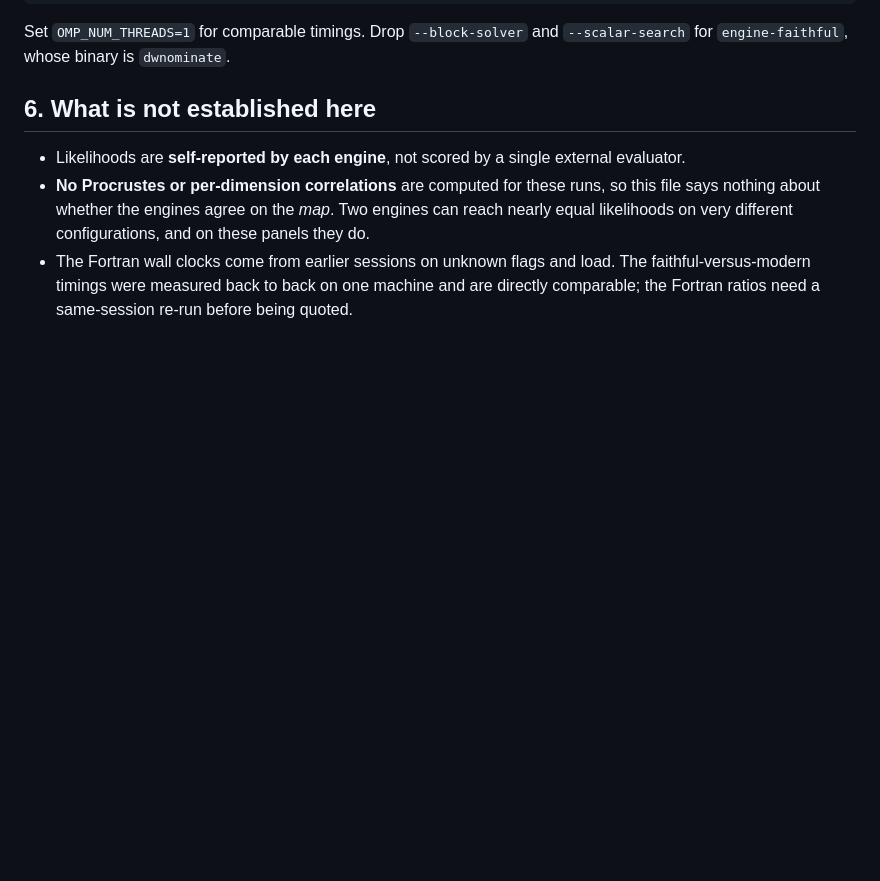
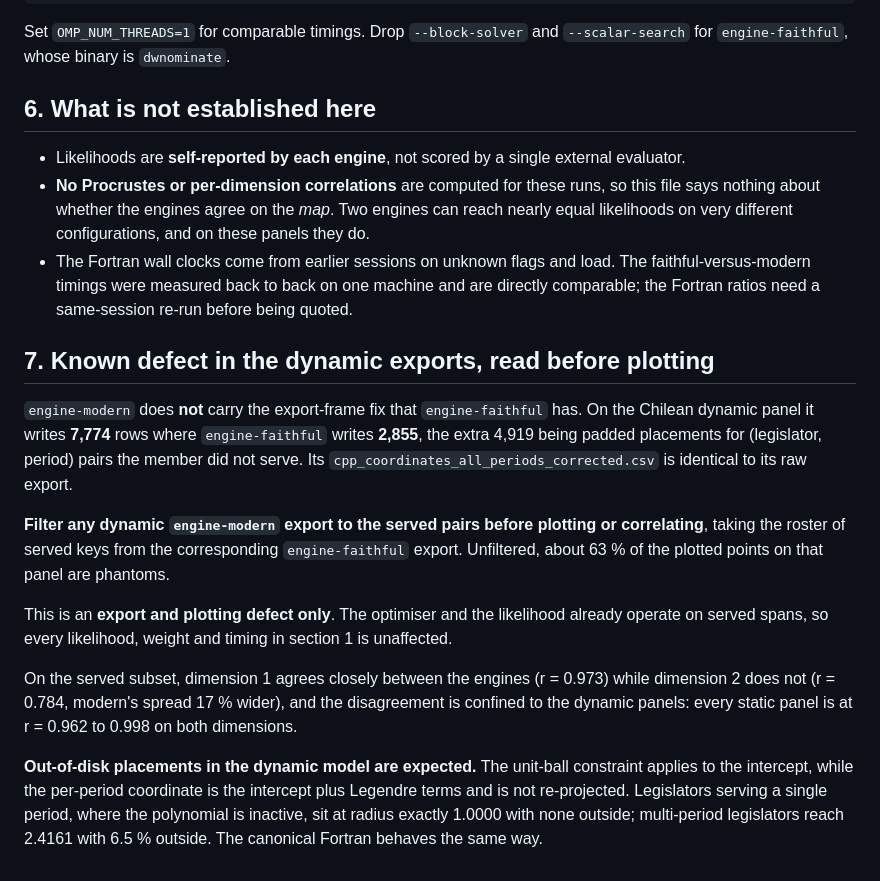
Before and after one commit to cowerino/dwnominate-chile, a Markdown page: results/2026-08-20-three-engine/README.md, the part around the change. Rendered like a GitHub page; blank space fills up the shorter version.

```diff
--- a/results/2026-08-20-three-engine/README.md
+++ b/results/2026-08-20-three-engine/README.md
@@ -143,3 +143,27 @@ Set `OMP_NUM_THREADS=1` for comparable timings. Drop `--block-solver` and `--sca
 - The Fortran wall clocks come from earlier sessions on unknown flags and load. The
   faithful-versus-modern timings were measured back to back on one machine and are directly
   comparable; the Fortran ratios need a same-session re-run before being quoted.
+
+## 7. Known defect in the dynamic exports, read before plotting
+
+`engine-modern` does **not** carry the export-frame fix that `engine-faithful` has. On the Chilean
+dynamic panel it writes **7,774** rows where `engine-faithful` writes **2,855**, the extra 4,919
+being padded placements for (legislator, period) pairs the member did not serve. Its
+`cpp_coordinates_all_periods_corrected.csv` is identical to its raw export.
+
+**Filter any dynamic `engine-modern` export to the served pairs before plotting or correlating**,
+taking the roster of served keys from the corresponding `engine-faithful` export. Unfiltered, about
+63 % of the plotted points on that panel are phantoms.
+
+This is an **export and plotting defect only**. The optimiser and the likelihood already operate on
+served spans, so every likelihood, weight and timing in section 1 is unaffected.
+
+On the served subset, dimension 1 agrees closely between the engines (r = 0.973) while dimension 2
+does not (r = 0.784, modern's spread 17 % wider), and the disagreement is confined to the dynamic
+panels: every static panel is at r = 0.962 to 0.998 on both dimensions.
+
+**Out-of-disk placements in the dynamic model are expected.** The unit-ball constraint applies to the
+intercept, while the per-period coordinate is the intercept plus Legendre terms and is not
+re-projected. Legislators serving a single period, where the polynomial is inactive, sit at radius
+exactly 1.0000 with none outside; multi-period legislators reach 2.4161 with 6.5 % outside. The
+canonical Fortran behaves the same way.
```
Also changed, not shown: figures/REBUILD-THREE-ENGINE-2026-08-20.md (+21 -0 lines).
